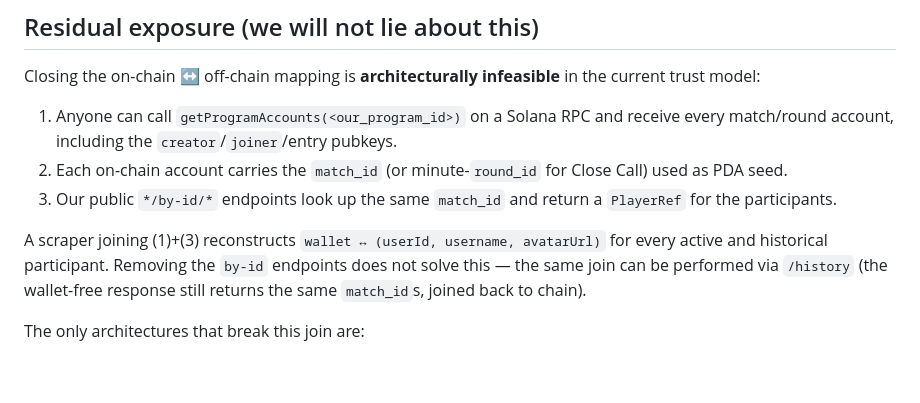
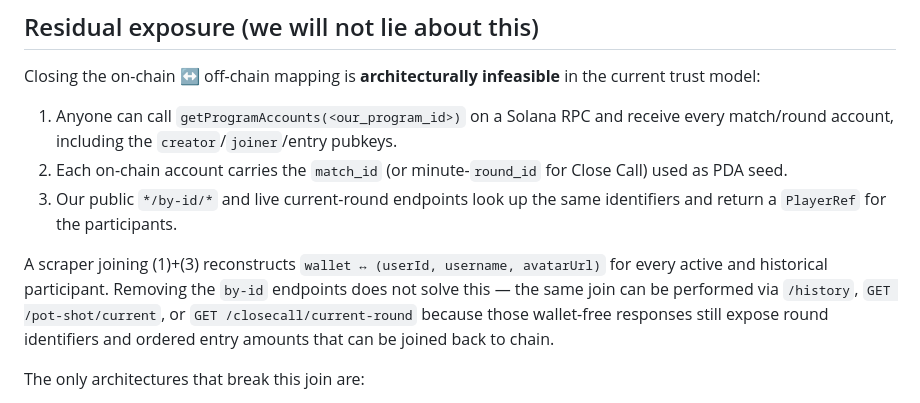
Before and after one commit to megaton-curl/taunt-bet-root, a Markdown page: docs/PRIVACY.md, the part around the change. GitHub-like rendering; blank space fills up the shorter version.

Commit message:
docs(privacy): note live round correlation
Document live current-round endpoints in the residual on-chain correlation threat model.

Co-authored-by: Cursor <cursoragent@cursor.com>

```diff
--- a/docs/PRIVACY.md
+++ b/docs/PRIVACY.md
@@ -22,9 +22,9 @@ Closing the on-chain ↔ off-chain mapping is **architecturally infeasible** in
 
 1. Anyone can call `getProgramAccounts(<our_program_id>)` on a Solana RPC and receive every match/round account, including the `creator`/`joiner`/entry pubkeys.
 2. Each on-chain account carries the `match_id` (or minute-`round_id` for Close Call) used as PDA seed.
-3. Our public `*/by-id/*` endpoints look up the same `match_id` and return a `PlayerRef` for the participants.
+3. Our public `*/by-id/*` and live current-round endpoints look up the same identifiers and return a `PlayerRef` for the participants.
 
-A scraper joining (1)+(3) reconstructs `wallet ↔ (userId, username, avatarUrl)` for every active and historical participant. Removing the `by-id` endpoints does not solve this — the same join can be performed via `/history` (the wallet-free response still returns the same `match_id`s, joined back to chain).
+A scraper joining (1)+(3) reconstructs `wallet ↔ (userId, username, avatarUrl)` for every active and historical participant. Removing the `by-id` endpoints does not solve this — the same join can be performed via `/history`, `GET /pot-shot/current`, or `GET /closecall/current-round` because those wallet-free responses still expose round identifiers and ordered entry amounts that can be joined back to chain.
 
 The only architectures that break this join are:
 
```
